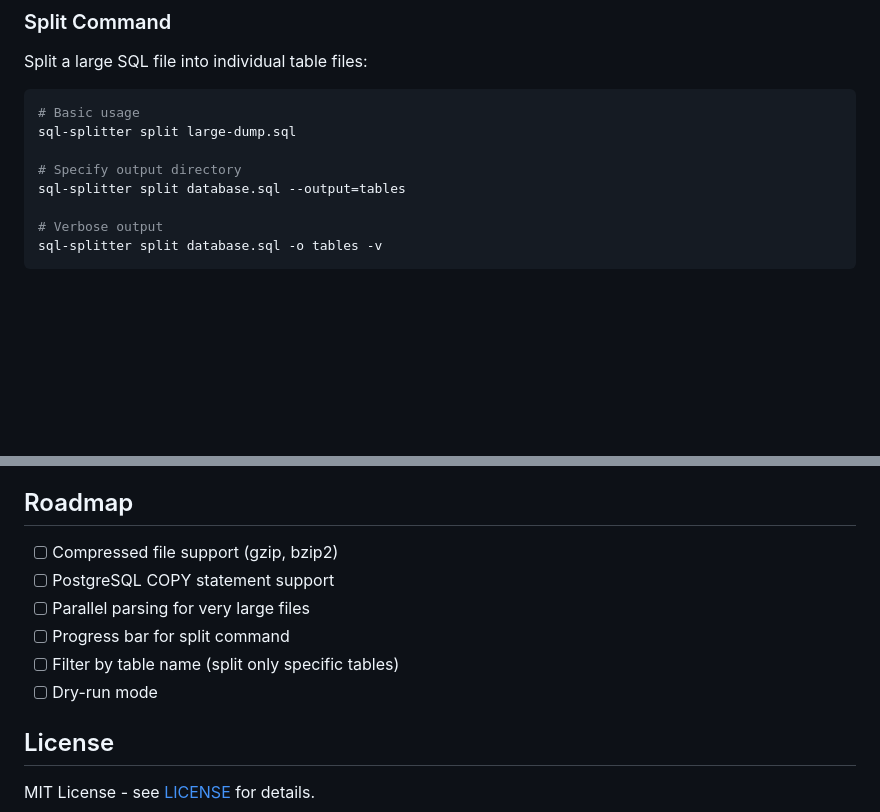
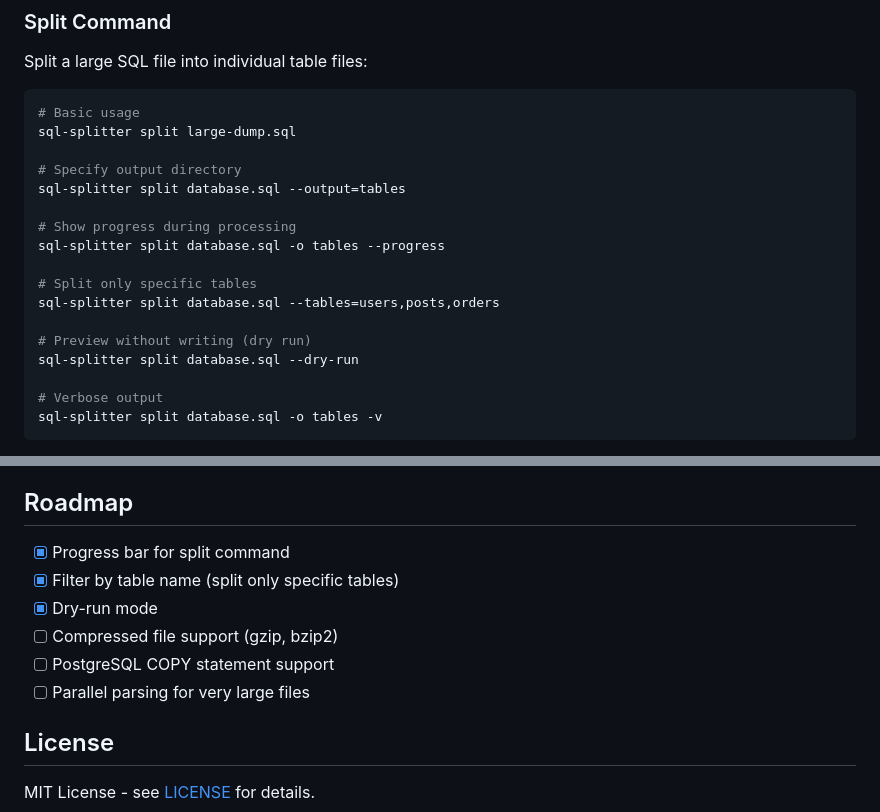
Before and after one commit to HelgeSverre/sql-splitter, a Markdown page: README.md, 2 parts joined by grey strips. Rendered like a GitHub page; blank space fills up the shorter version.

Commit message:
docs: add badges and document new features

```diff
--- a/README.md
+++ b/README.md
@@ -64,6 +69,15 @@ sql-splitter split large-dump.sql
 
 # Specify output directory
 sql-splitter split database.sql --output=tables
+
+# Show progress during processing
+sql-splitter split database.sql -o tables --progress
+
+# Split only specific tables
+sql-splitter split database.sql --tables=users,posts,orders
+
+# Preview without writing (dry run)
+sql-splitter split database.sql --dry-run
 
 # Verbose output
 sql-splitter split database.sql -o tables -v
@@ -310,12 +324,12 @@ _Benchmarks performed on Apple M2 Max, macOS, Go 1.24_
 
 ## Roadmap
 
+- [x] Progress bar for split command
+- [x] Filter by table name (split only specific tables)
+- [x] Dry-run mode
 - [ ] Compressed file support (gzip, bzip2)
 - [ ] PostgreSQL COPY statement support
 - [ ] Parallel parsing for very large files
-- [ ] Progress bar for split command
-- [ ] Filter by table name (split only specific tables)
-- [ ] Dry-run mode
 
 ## License
 
```
Also changed, not shown: other parts of README.md (+8 -3 lines).
